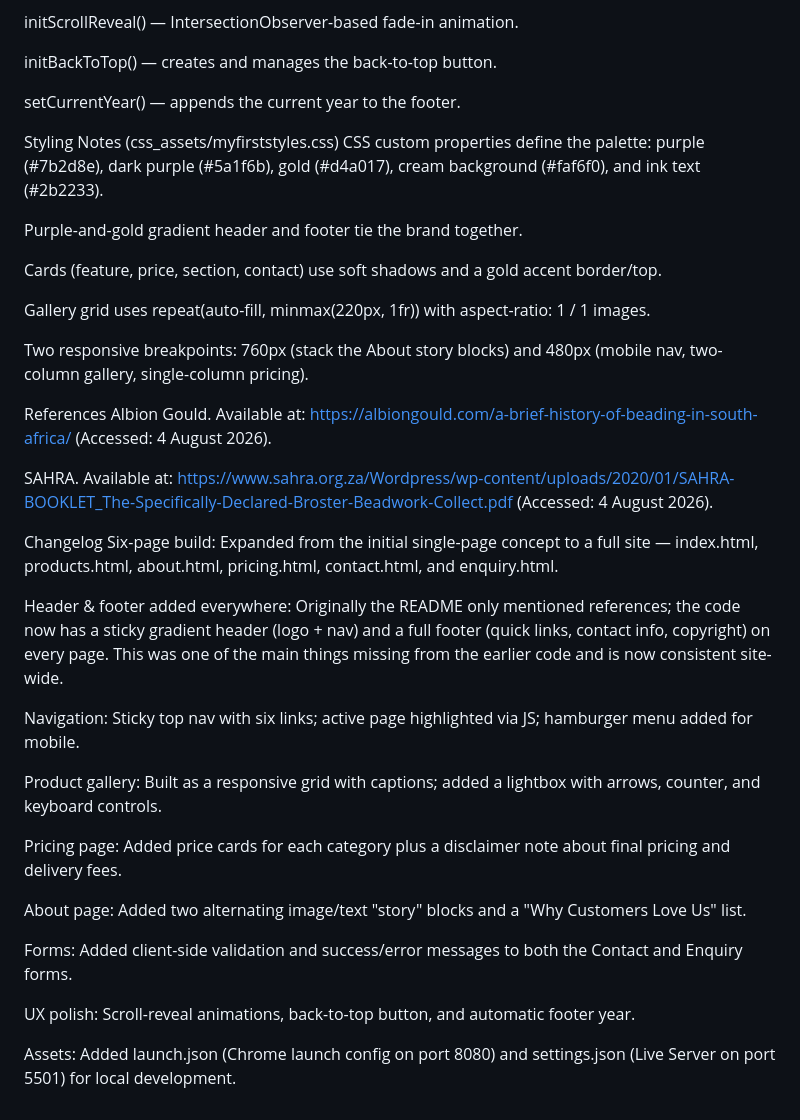
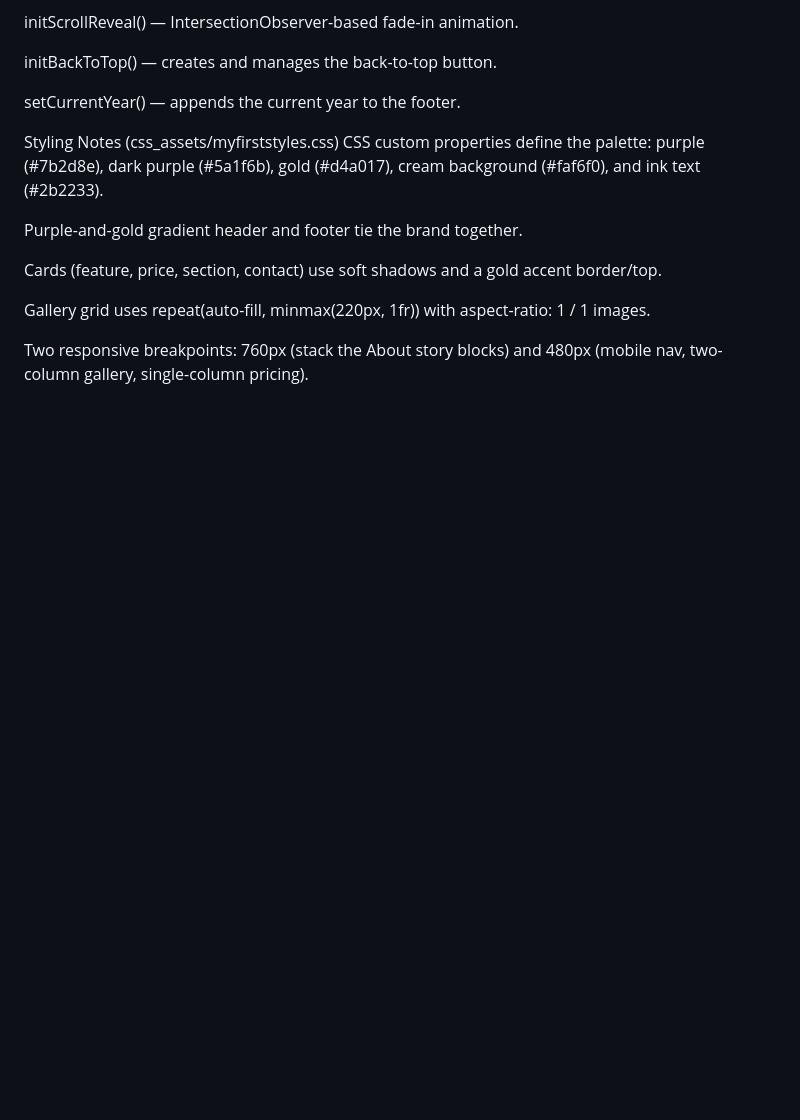
Before and after one commit to ST10502080/WEDE5020-, a Markdown page: README.md, the part around the change. Drawn GitHub-style; blank space fills up the shorter version.

```diff
--- a/README.md
+++ b/README.md
@@ -81,27 +81,3 @@ Cards (feature, price, section, contact) use soft shadows and a gold accent bord
 Gallery grid uses repeat(auto-fill, minmax(220px, 1fr)) with aspect-ratio: 1 / 1 images.
 
 Two responsive breakpoints: 760px (stack the About story blocks) and 480px (mobile nav, two-column gallery, single-column pricing).
-
-References
-Albion Gould. Available at: https://albiongould.com/a-brief-history-of-beading-in-south-africa/ (Accessed: 4 August 2026).
-
-SAHRA. Available at: https://www.sahra.org.za/Wordpress/wp-content/uploads/2020/01/SAHRA-BOOKLET_The-Specifically-Declared-Broster-Beadwork-Collect.pdf (Accessed: 4 August 2026).
-
-Changelog
-Six-page build: Expanded from the initial single-page concept to a full site — index.html, products.html, about.html, pricing.html, contact.html, and enquiry.html.
-
-Header & footer added everywhere: Originally the README only mentioned references; the code now has a sticky gradient header (logo + nav) and a full footer (quick links, contact info, copyright) on every page. This was one of the main things missing from the earlier code and is now consistent site-wide.
-
-Navigation: Sticky top nav with six links; active page highlighted via JS; hamburger menu added for mobile.
-
-Product gallery: Built as a responsive grid with captions; added a lightbox with arrows, counter, and keyboard controls.
-
-Pricing page: Added price cards for each category plus a disclaimer note about final pricing and delivery fees.
-
-About page: Added two alternating image/text "story" blocks and a "Why Customers Love Us" list.
-
-Forms: Added client-side validation and success/error messages to both the Contact and Enquiry forms.
-
-UX polish: Scroll-reveal animations, back-to-top button, and automatic footer year.
-
-Assets: Added launch.json (Chrome launch config on port 8080) and settings.json (Live Server on port 5501) for local development.
```
